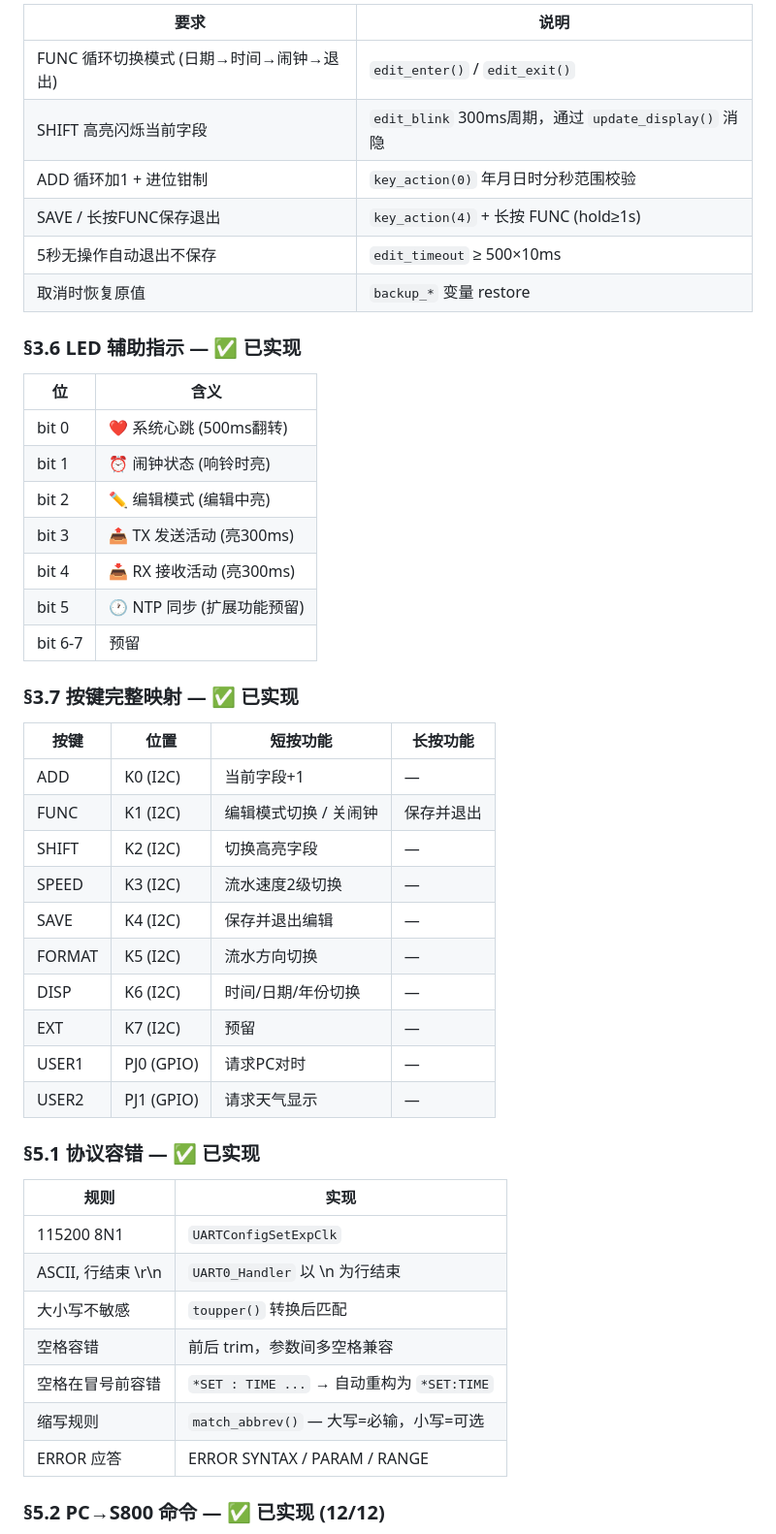
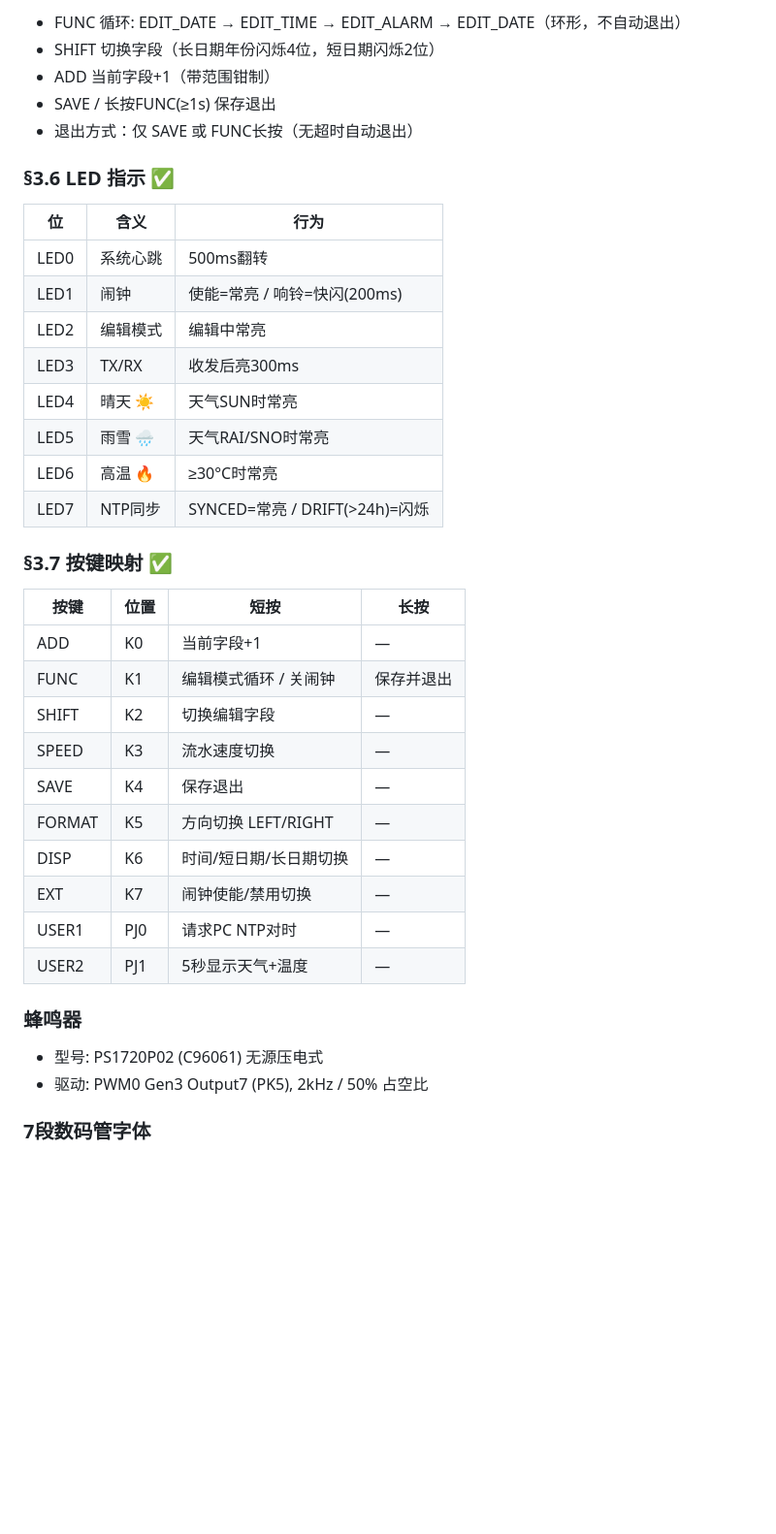
Before and after one commit to QAQ82625/ARM-work, a Markdown page: README.md, the part around one of its changes. Shown at 97% size. Drawn GitHub-style; blank space fills up the shorter version.

```diff
--- a/README.md
+++ b/README.md
@@ -81,51 +78,42 @@ cd pc_host
 
-| 要求 | 说明 |
-|------|------|
-| FUNC 循环切换模式 (日期→时间→闹钟→退出) | `edit_enter()` / `edit_exit()` |
-| SHIFT 高亮闪烁当前字段 | `edit_blink` 300ms周期，通过 `update_display()` 消隐 |
-| ADD 循环加1 + 进位钳制 | `key_action(0)` 年月日时分秒范围校验 |
-| SAVE / 长按FUNC保存退出 | `key_action(4)` + 长按 FUNC (hold≥1s) |
-| 5秒无操作自动退出不保存 | `edit_timeout` ≥ 500×10ms |
-| 取消时恢复原值 | `backup_*` 变量 restore |
+- FUNC 循环: EDIT_DATE → EDIT_TIME → EDIT_ALARM → EDIT_DATE（环形，不自动退出）
+- SHIFT 切换字段（长日期年份闪烁4位，短日期闪烁2位）
+- ADD 当前字段+1（带范围钳制）
+- SAVE / 长按FUNC(≥1s) 保存退出
+- 退出方式：仅 SAVE 或 FUNC长按（无超时自动退出）
 
-### §3.6 LED 辅助指示 — ✅ 已实现
+### §3.6 LED 指示 ✅
 
-| 位 | 含义 |
-|----|------|
-| bit 0 | ❤️ 系统心跳 (500ms翻转) |
-| bit 1 | ⏰ 闹钟状态 (响铃时亮) |
-| bit 2 | ✏️ 编辑模式 (编辑中亮) |
-| bit 3 | 📤 TX 发送活动 (亮300ms) |
-| bit 4 | 📥 RX 接收活动 (亮300ms) |
-| bit 5 | 🕐 NTP 同步 (扩展功能预留) |
-| bit 6-7 | 预留 |
+| 位 | 含义 | 行为 |
+|----|------|------|
+| LED0 | 系统心跳 | 500ms翻转 |
+| LED1 | 闹钟 | 使能=常亮 / 响铃=快闪(200ms) |
+| LED2 | 编辑模式 | 编辑中常亮 |
+| LED3 | TX/RX | 收发后亮300ms |
+| LED4 | 晴天 ☀️ | 天气SUN时常亮 |
+| LED5 | 雨雪 🌧️ | 天气RAI/SNO时常亮 |
+| LED6 | 高温 🔥 | ≥30°C时常亮 |
+| LED7 | NTP同步 | SYNCED=常亮 / DRIFT(>24h)=闪烁 |
 
-### §3.7 按键完整映射 — ✅ 已实现
+### §3.7 按键映射 ✅
 
-| 按键 | 位置 | 短按功能 | 长按功能 |
-|------|------|----------|----------|
-| ADD | K0 (I2C) | 当前字段+1 | — |
-| FUNC | K1 (I2C) | 编辑模式切换 / 关闹钟 | 保存并退出 |
-| SHIFT | K2 (I2C) | 切换高亮字段 | — |
-| SPEED | K3 (I2C) | 流水速度2级切换 | — |
-| SAVE | K4 (I2C) | 保存并退出编辑 | — |
-| FORMAT | K5 (I2C) | 流水方向切换 | — |
-| DISP | K6 (I2C) | 时间/日期/年份切换 | — |
-| EXT | K7 (I2C) | 预留 | — |
-| USER1 | PJ0 (GPIO) | 请求PC对时 | — |
-| USER2 | PJ1 (GPIO) | 请求天气显示 | — |
+| 按键 | 位置 | 短按 | 长按 |
+|------|------|------|------|
+| ADD | K0 | 当前字段+1 | — |
+| FUNC | K1 | 编辑模式循环 / 关闹钟 | 保存并退出 |
+| SHIFT | K2 | 切换编辑字段 | — |
+| SPEED | K3 | 流水速度切换 | — |
+| SAVE | K4 | 保存退出 | — |
+| FORMAT | K5 | 方向切换 LEFT/RIGHT | — |
+| DISP | K6 | 时间/短日期/长日期切换 | — |
+| EXT | K7 | 闹钟使能/禁用切换 | — |
+| USER1 | PJ0 | 请求PC NTP对时 | — |
+| USER2 | PJ1 | 5秒显示天气+温度 | — |
 
-### §5.1 协议容错 — ✅ 已实现
+### 蜂鸣器
 
-| 规则 | 实现 |
-|------|------|
-| 115200 8N1 | `UARTConfigSetExpClk` |
-| ASCII, 行结束 \\r\\n | `UART0_Handler` 以 \\n 为行结束 |
-| 大小写不敏感 | `toupper()` 转换后匹配 |
-| 空格容错 | 前后 trim，参数间多空格兼容 |
-| 空格在冒号前容错 | `*SET : TIME ...` → 自动重构为 `*SET:TIME` |
-| 缩写规则 | `match_abbrev()` — 大写=必输，小写=可选 |
-| ERROR 应答 | ERROR SYNTAX / PARAM / RANGE |
+- 型号: PS1720P02 (C96061) 无源压电式
+- 驱动: PWM0 Gen3 Output7 (PK5), 2kHz / 50% 占空比
 
-### §5.2 PC→S800 命令 — ✅ 已实现 (12/12)
+### 7段数码管字体
 
```
Also changed, not shown: other parts of README.md (+139 -126 lines).
